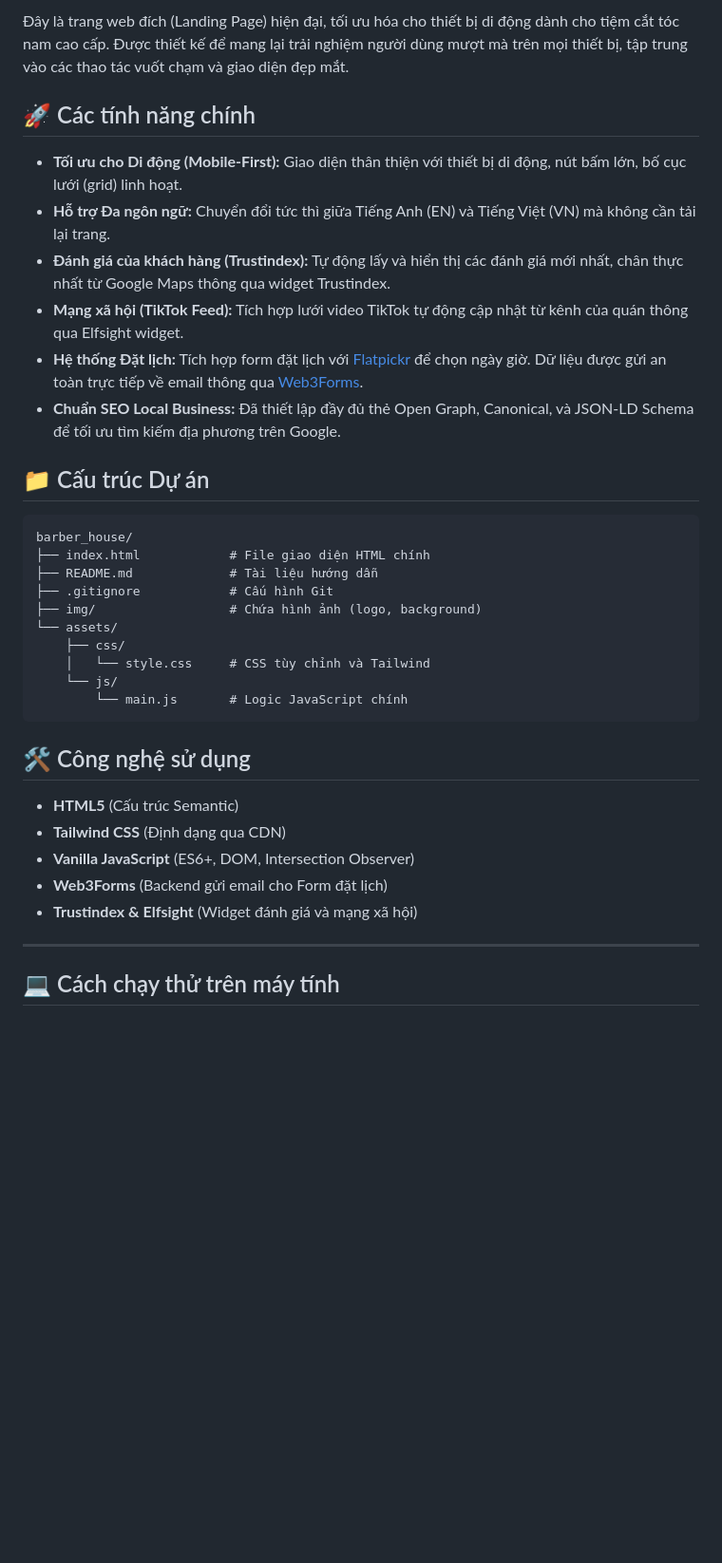
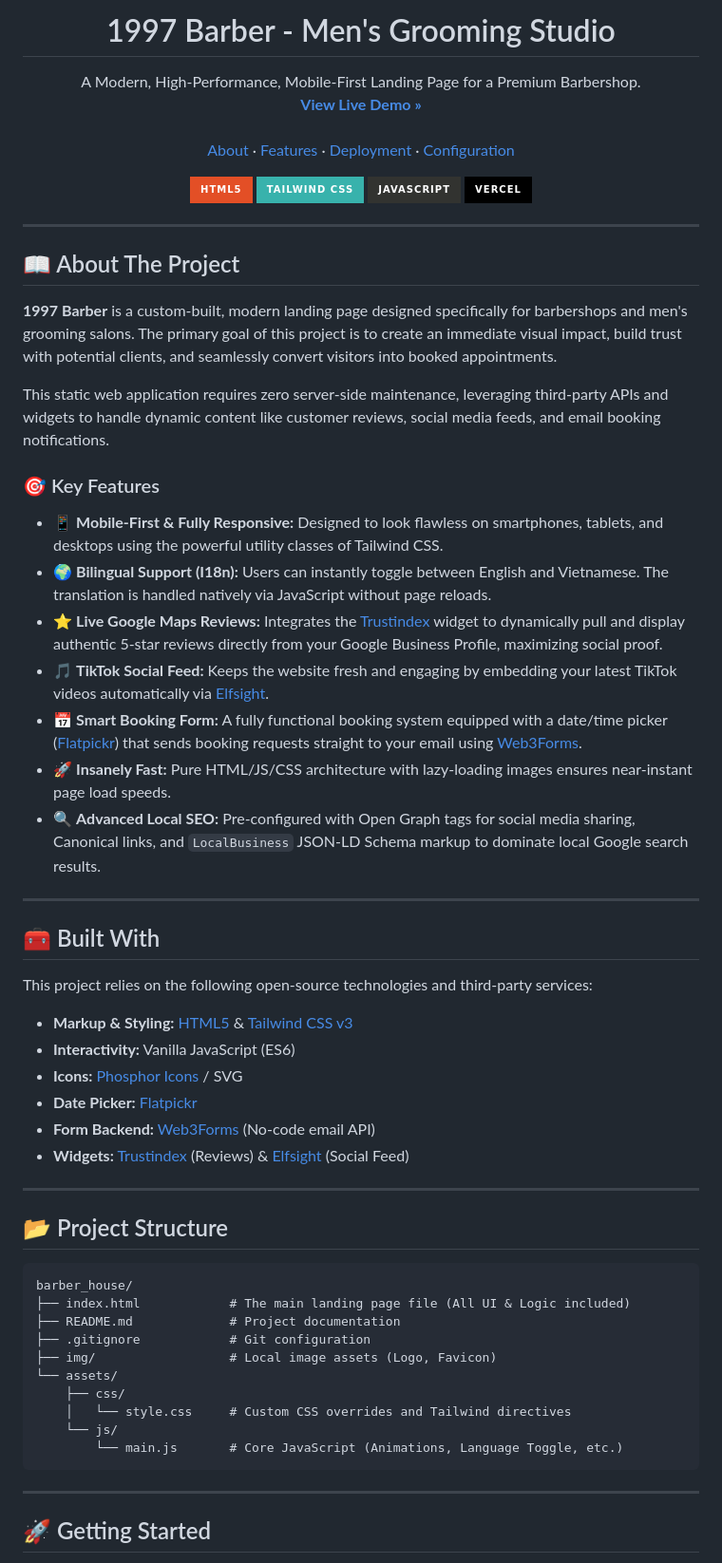
Before and after one commit to nguyenhuunghia127/barber, a Markdown page: README.md, the part around one of its changes. Shown at 95% size. Rendered like a GitHub page; badges without logos; blank space fills up the shorter version.

Commit message:
Docs: Complete overhaul of README with professional template, badges, and detailed guides

````diff
--- a/README.md
+++ b/README.md
@@ -2,40 +3,78 @@
 
-Đây là trang web đích (Landing Page) hiện đại, tối ưu hóa cho thiết bị di động dành cho tiệm cắt tóc nam cao cấp.
-Được thiết kế để mang lại trải nghiệm người dùng mượt mà trên mọi thiết bị, tập trung vào các thao tác vuốt chạm và giao diện đẹp mắt.
+  <h1 align="center">1997 Barber - Men's Grooming Studio</h1>
 
-## 🚀 Các tính năng chính
+  <p align="center">
+    A Modern, High-Performance, Mobile-First Landing Page for a Premium Barbershop.
+    <br />
+    <a href="https://barber-eight-omega.vercel.app/"><strong>View Live Demo »</strong></a>
+    <br />
+    <br />
+    <a href="#about-the-project">About</a>
+    ·
+    <a href="#key-features">Features</a>
+    ·
+    <a href="#getting-started">Deployment</a>
+    ·
+    <a href="#configuration">Configuration</a>
+  </p>
 
-*   **Tối ưu cho Di động (Mobile-First):** Giao diện thân thiện với thiết bị di động, nút bấm lớn, bố cục lưới (grid) linh hoạt.
-*   **Hỗ trợ Đa ngôn ngữ:** Chuyển đổi tức thì giữa Tiếng Anh (EN) và Tiếng Việt (VN) mà không cần tải lại trang.
-*   **Đánh giá của khách hàng (Trustindex):** Tự động lấy và hiển thị các đánh giá mới nhất, chân thực nhất từ Google Maps thông qua widget Trustindex.
-*   **Mạng xã hội (TikTok Feed):** Tích hợp lưới video TikTok tự động cập nhật từ kênh của quán thông qua Elfsight widget.
-*   **Hệ thống Đặt lịch:** Tích hợp form đặt lịch với [Flatpickr](https://flatpickr.js.org/) để chọn ngày giờ. Dữ liệu được gửi an toàn trực tiếp về email thông qua [Web3Forms](https://web3forms.com/).
-*   **Chuẩn SEO Local Business:** Đã thiết lập đầy đủ thẻ Open Graph, Canonical, và JSON-LD Schema để tối ưu tìm kiếm địa phương trên Google.
+  <p align="center">
+    <img src="https://img.shields.io/badge/HTML5-E34F26?style=for-the-badge&logo=html5&logoColor=white" alt="HTML5" />
+    <img src="https://img.shields.io/badge/Tailwind_CSS-38B2AC?style=for-the-badge&logo=tailwind-css&logoColor=white" alt="Tailwind CSS" />
+    <img src="https://img.shields.io/badge/JavaScript-323330?style=for-the-badge&logo=javascript&logoColor=F7DF1E" alt="JavaScript" />
+    <img src="https://img.shields.io/badge/Vercel-000000?style=for-the-badge&logo=vercel&logoColor=white" alt="Vercel" />
+  </p>
+</div>
 
-## 📁 Cấu trúc Dự án
+---
+
+## 📖 About The Project
+
+**1997 Barber** is a custom-built, modern landing page designed specifically for barbershops and men's grooming salons. The primary goal of this project is to create an immediate visual impact, build trust with potential clients, and seamlessly convert visitors into booked appointments.
+
+This static web application requires zero server-side maintenance, leveraging third-party APIs and widgets to handle dynamic content like customer reviews, social media feeds, and email booking notifications.
+
+### 🎯 Key Features
+
+*   📱 **Mobile-First & Fully Responsive:** Designed to look flawless on smartphones, tablets, and desktops using the powerful utility classes of Tailwind CSS.
+*   🌍 **Bilingual Support (I18n):** Users can instantly toggle between English and Vietnamese. The translation is handled natively via JavaScript without page reloads.
+*   ⭐ **Live Google Maps Reviews:** Integrates the [Trustindex](https://www.trustindex.io/) widget to dynamically pull and display authentic 5-star reviews directly from your Google Business Profile, maximizing social proof.
+*   🎵 **TikTok Social Feed:** Keeps the website fresh and engaging by embedding your latest TikTok videos automatically via [Elfsight](https://elfsight.com/).
+*   📅 **Smart Booking Form:** A fully functional booking system equipped with a date/time picker ([Flatpickr](https://flatpickr.js.org/)) that sends booking requests straight to your email using [Web3Forms](https://web3forms.com/).
+*   🚀 **Insanely Fast:** Pure HTML/JS/CSS architecture with lazy-loading images ensures near-instant page load speeds.
+*   🔍 **Advanced Local SEO:** Pre-configured with Open Graph tags for social media sharing, Canonical links, and `LocalBusiness` JSON-LD Schema markup to dominate local Google search results.
+
+---
+
+## 🧰 Built With
+
+This project relies on the following open-source technologies and third-party services:
+
+*   **Markup & Styling:** [HTML5](https://developer.mozilla.org/en-US/docs/Glossary/HTML5) & [Tailwind CSS v3](https://tailwindcss.com/)
+*   **Interactivity:** Vanilla JavaScript (ES6)
+*   **Icons:** [Phosphor Icons](https://phosphoricons.com/) / SVG
+*   **Date Picker:** [Flatpickr](https://flatpickr.js.org/)
+*   **Form Backend:** [Web3Forms](https://web3forms.com/) (No-code email API)
+*   **Widgets:** [Trustindex](https://www.trustindex.io/) (Reviews) & [Elfsight](https://elfsight.com/) (Social Feed)
+
+---
+
+## 📂 Project Structure
 
 ```text
 barber_house/
-├── index.html            # File giao diện HTML chính
-├── README.md             # Tài liệu hướng dẫn
-├── .gitignore            # Cấu hình Git
-├── img/                  # Chứa hình ảnh (logo, background)
+├── index.html            # The main landing page file (All UI & Logic included)
+├── README.md             # Project documentation
+├── .gitignore            # Git configuration
+├── img/                  # Local image assets (Logo, Favicon)
 └── assets/
     ├── css/
-    │   └── style.css     # CSS tùy chỉnh và Tailwind
+    │   └── style.css     # Custom CSS overrides and Tailwind directives
     └── js/
-        └── main.js       # Logic JavaScript chính
+        └── main.js       # Core JavaScript (Animations, Language Toggle, etc.)
 ```
-
-## 🛠 Công nghệ sử dụng
-
-*   **HTML5** (Cấu trúc Semantic)
-*   **Tailwind CSS** (Định dạng qua CDN)
-*   **Vanilla JavaScript** (ES6+, DOM, Intersection Observer)
-*   **Web3Forms** (Backend gửi email cho Form đặt lịch)
-*   **Trustindex & Elfsight** (Widget đánh giá và mạng xã hội)
 
 ---
 
-## 💻 Cách chạy thử trên máy tính
+## 🚀 Getting Started
 
````
Also changed, not shown: other parts of README.md (+61 -21 lines).
